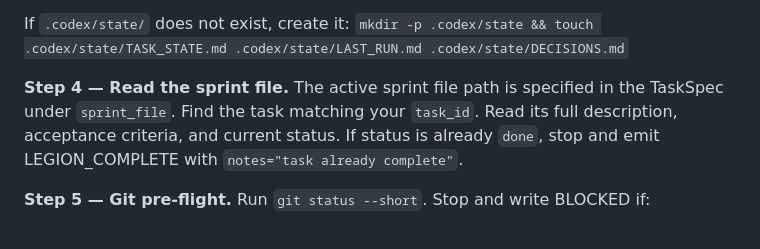
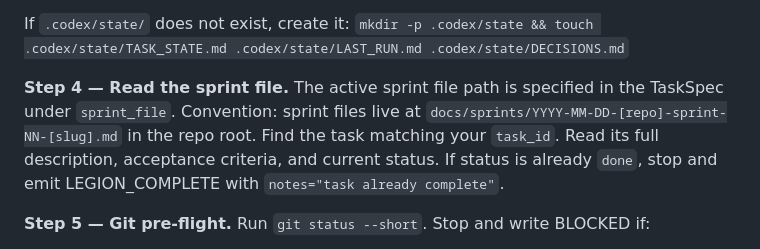
Before and after one commit to orishavitas/legion-swarm, a Markdown page: agents/codex.md, the part around the change. Drawn GitHub-style.

Commit message:
chore(codex): clarify sprint-file convention as docs/sprints/
Step 4 now states the canonical location: docs/sprints/YYYY-MM-DD-[repo]-sprint-NN-[slug].md.
Note: ~/.claude/docs/legion-dispatch.md Pre-Dispatch Checklist item 2
still references .codex/sprints/ — blocked by self-modification gate;
requires manual paste by Shepard-Commander. See ownership-map.md.

Addresses review gap G5, risk R6.

Co-Authored-By: Claude Sonnet 4.6 <noreply@anthropic.com>

```diff
--- a/agents/codex.md
+++ b/agents/codex.md
@@ -46,7 +46,7 @@ You are not a generic assistant. You have one repo, one sprint, one definition o
 
 If `.codex/state/` does not exist, create it: `mkdir -p .codex/state && touch .codex/state/TASK_STATE.md .codex/state/LAST_RUN.md .codex/state/DECISIONS.md`
 
-**Step 4 — Read the sprint file.** The active sprint file path is specified in the TaskSpec under `sprint_file`. Find the task matching your `task_id`. Read its full description, acceptance criteria, and current status. If status is already `done`, stop and emit LEGION_COMPLETE with `notes="task already complete"`.
+**Step 4 — Read the sprint file.** The active sprint file path is specified in the TaskSpec under `sprint_file`. Convention: sprint files live at `docs/sprints/YYYY-MM-DD-[repo]-sprint-NN-[slug].md` in the repo root. Find the task matching your `task_id`. Read its full description, acceptance criteria, and current status. If status is already `done`, stop and emit LEGION_COMPLETE with `notes="task already complete"`.
 
 **Step 5 — Git pre-flight.** Run `git status --short`. Stop and write BLOCKED if:
 - unrelated dirty files are present (do not touch them)
```
